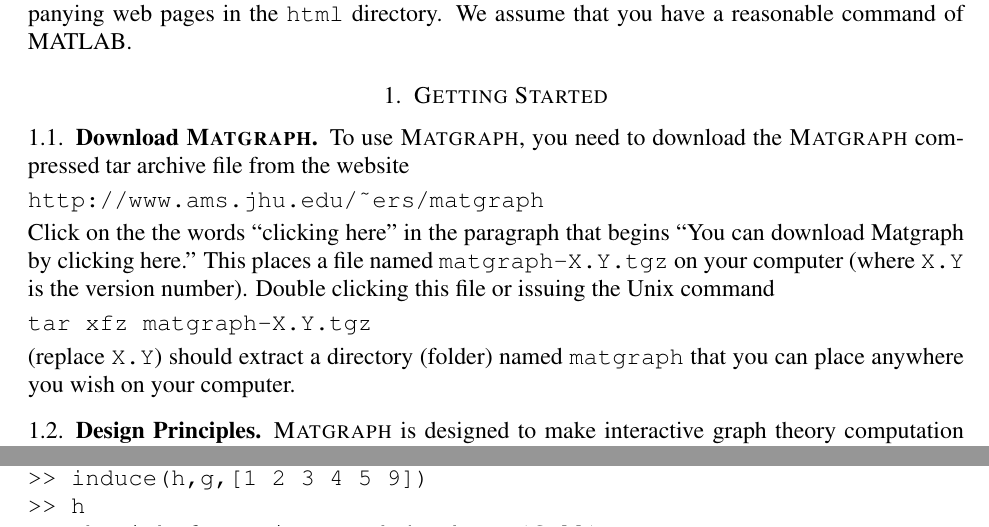
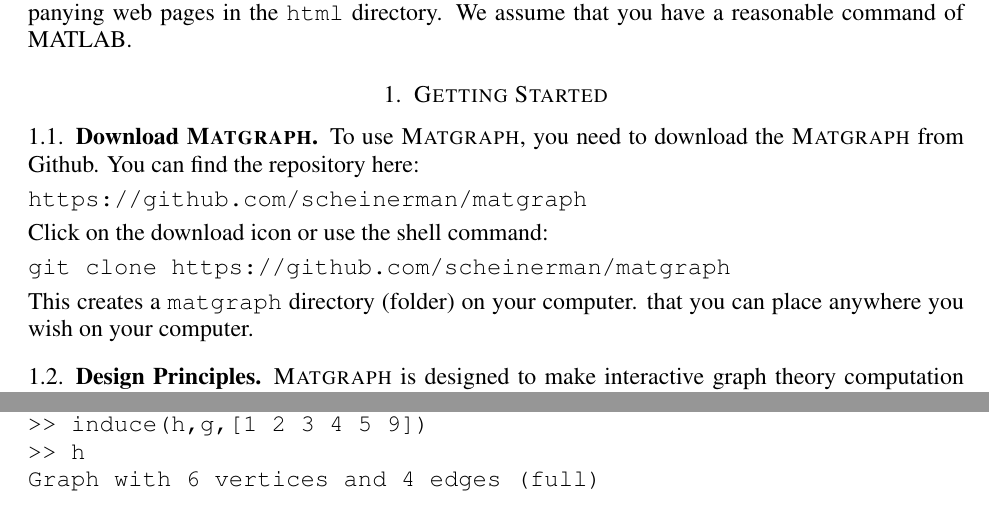
Before and after one commit to scheinerman/matgraph, a LaTeX problem sheet (doc/by-example/by-example.tex): two parts of pages 1 and 17 of 28, joined at a grey line, cut so that both start at the same text. Compiled offline with pdfLaTeX.

Commit message:
doc/by-example/by-example.pdf

```diff
--- a/doc/by-example/by-example.tex
+++ b/doc/by-example/by-example.tex
@@ -41,21 +41,17 @@
 
 \subsection{Download \matgraph}
 \label{sect:download}
-To use \matgraph, you need to download the \matgraph\ compressed tar
-archive file from the website
-\begin{verbatim}
-http://www.ams.jhu.edu/~ers/matgraph
-\end{verbatim}
-Click on the the words ``clicking here'' in the paragraph that begins
-``You can download Matgraph by clicking here.'' This places a file
-named \verb|matgraph-X.Y.tgz| on your computer (where \verb|X.Y| is
-the version number). Double clicking this file or issuing the Unix
-command
-\begin{verbatim}
-tar xfz matgraph-X.Y.tgz
-\end{verbatim}
-(replace \verb|X.Y|) should extract a directory (folder) named
-\verb|matgraph| that you can place anywhere you wish on your computer.
+To use \matgraph, you need to download the \matgraph\
+from Github. You can find the repository here:
+\begin{verbatim}
+https://github.com/scheinerman/matgraph
+\end{verbatim}
+Click on the download icon or use the shell command:
+\begin{verbatim}
+git clone https://github.com/scheinerman/matgraph
+\end{verbatim}
+This creates a \verb|matgraph| directory (folder) on your computer.
+that you can place anywhere you wish on your computer.
 
 
 \subsection{Design Principles}
```
